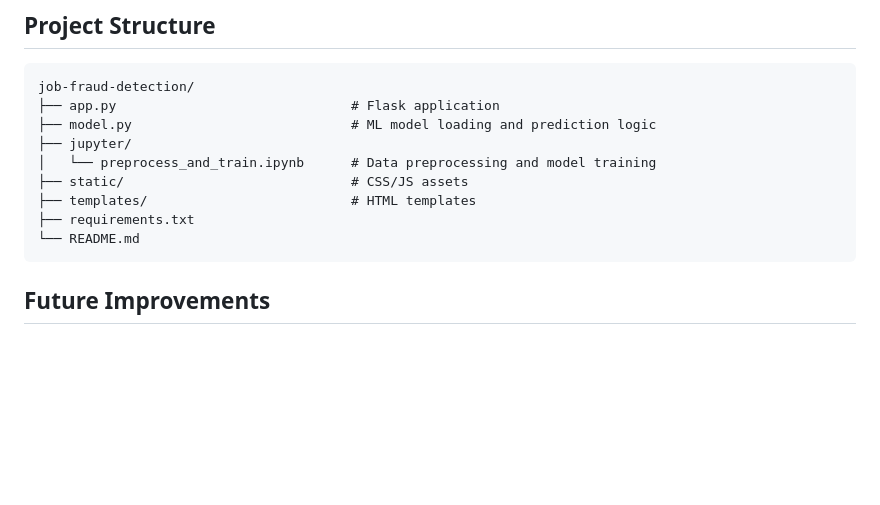
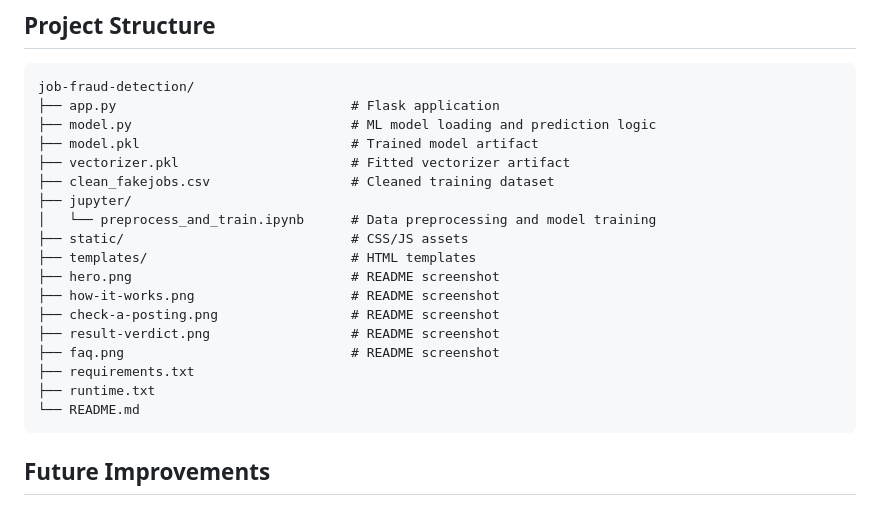
Before and after one commit to arushichaudhary/job-fraud-detection, a Markdown page: README.md, the part around one of its changes. Drawn GitHub-style; blank space fills up the shorter version.

````diff
--- a/README.md
+++ b/README.md
@@ -82,11 +101,20 @@ Then open `http://localhost:5000` in your browser.
 job-fraud-detection/
 ├── app.py                              # Flask application
 ├── model.py                            # ML model loading and prediction logic
+├── model.pkl                           # Trained model artifact
+├── vectorizer.pkl                      # Fitted vectorizer artifact
+├── clean_fakejobs.csv                  # Cleaned training dataset
 ├── jupyter/
 │   └── preprocess_and_train.ipynb      # Data preprocessing and model training
 ├── static/                             # CSS/JS assets
 ├── templates/                          # HTML templates
+├── hero.png                            # README screenshot
+├── how-it-works.png                    # README screenshot
+├── check-a-posting.png                 # README screenshot
+├── result-verdict.png                  # README screenshot
+├── faq.png                             # README screenshot
 ├── requirements.txt
+├── runtime.txt
 └── README.md
 ```
 
````
Also changed, not shown: other parts of README.md (+19 -0 lines).
